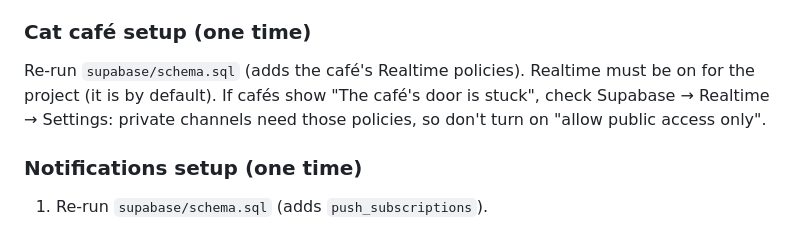
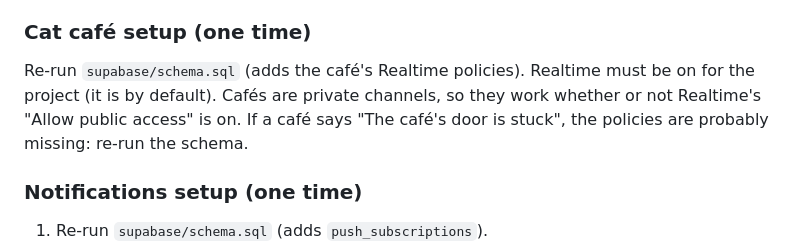
Before and after one commit to vantrangaof/mimi-arigato, a Markdown page: README.md, the part around the change. GitHub-like rendering.

Commit message:
docs: clearer café setup note
Co-Authored-By: Claude Opus 5.5 <noreply@anthropic.com>

```diff
--- a/README.md
+++ b/README.md
@@ -351,7 +351,7 @@ Notes:
 - The Supabase client library is loaded from a CDN only when cloud sync is configured, so offline use is unaffected.
 
 ### Cat café setup (one time)
-Re-run `supabase/schema.sql` (adds the café's Realtime policies). Realtime must be on for the project (it is by default). If cafés show "The café's door is stuck", check Supabase → Realtime → Settings: private channels need those policies, so don't turn on "allow public access only".
+Re-run `supabase/schema.sql` (adds the café's Realtime policies). Realtime must be on for the project (it is by default). Cafés are private channels, so they work whether or not Realtime's "Allow public access" is on. If a café says "The café's door is stuck", the policies are probably missing: re-run the schema.
 
 ### Notifications setup (one time)
 1. Re-run `supabase/schema.sql` (adds `push_subscriptions`).
```
